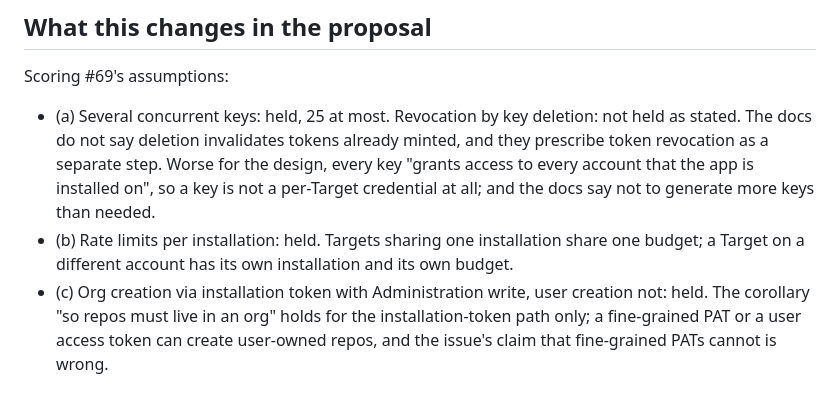
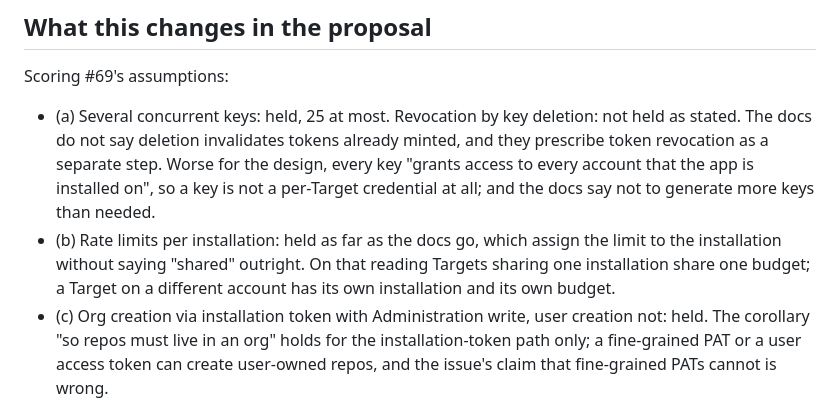
Before and after one commit to dworznik/sandcastle-vps, a Markdown page: docs/research/github-app-credentials.md, the part around one of its changes. Rendered like a GitHub page.

```diff
--- a/docs/research/github-app-credentials.md
+++ b/docs/research/github-app-credentials.md
@@ -299,8 +300,10 @@ Scoring #69's assumptions:
   prescribe token revocation as a separate step. Worse for the design, every key "grants
   access to every account that the app is installed on", so a key is not a per-Target
   credential at all; and the docs say not to generate more keys than needed.
-- (b) Rate limits per installation: held. Targets sharing one installation share one
-  budget; a Target on a different account has its own installation and its own budget.
+- (b) Rate limits per installation: held as far as the docs go, which assign the limit to
+  the installation without saying "shared" outright. On that reading Targets sharing one
+  installation share one budget; a Target on a different account has its own installation
+  and its own budget.
 - (c) Org creation via installation token with Administration write, user creation not:
   held. The corollary "so repos must live in an org" holds for the installation-token
   path only; a fine-grained PAT or a user access token can create user-owned repos, and
```
Also changed, not shown: other parts of docs/research/github-app-credentials.md (+15 -14 lines).
